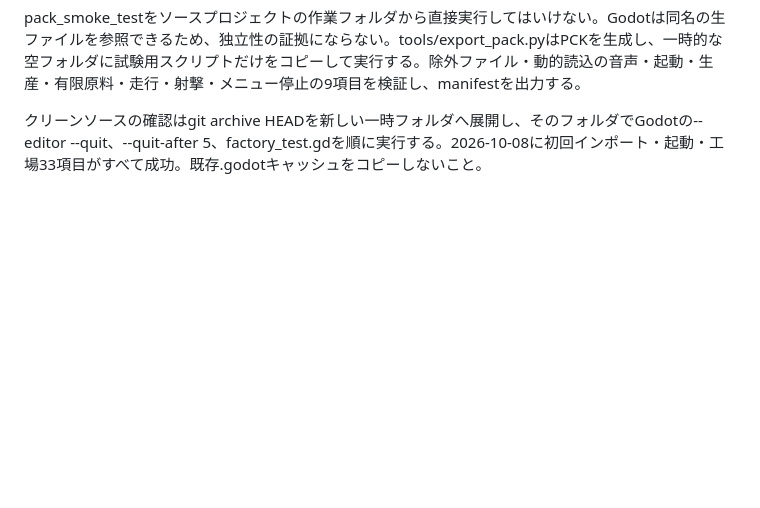
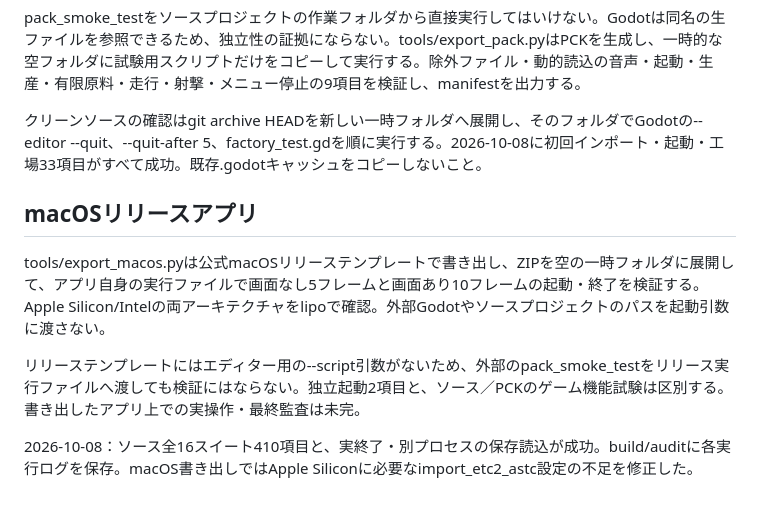
Before and after one commit to dicenull/last-supply-line, a Markdown page: TESTING.md, the part around the change. Drawn GitHub-style; blank space fills up the shorter version.

Commit message:
Document native release verification and remaining audit

```diff
--- a/TESTING.md
+++ b/TESTING.md
@@ -86,3 +86,12 @@ soak_testは工場のみを加速4時間、ゲームを60回の撤退／再出
 pack_smoke_testをソースプロジェクトの作業フォルダから直接実行してはいけない。Godotは同名の生ファイルを参照できるため、独立性の証拠にならない。tools/export_pack.pyはPCKを生成し、一時的な空フォルダに試験用スクリプトだけをコピーして実行する。除外ファイル・動的読込の音声・起動・生産・有限原料・走行・射撃・メニュー停止の9項目を検証し、manifestを出力する。
 
 クリーンソースの確認はgit archive HEADを新しい一時フォルダへ展開し、そのフォルダでGodotの--editor --quit、--quit-after 5、factory_test.gdを順に実行する。2026-10-08に初回インポート・起動・工場33項目がすべて成功。既存.godotキャッシュをコピーしないこと。
+
+
+## macOSリリースアプリ
+
+tools/export_macos.pyは公式macOSリリーステンプレートで書き出し、ZIPを空の一時フォルダに展開して、アプリ自身の実行ファイルで画面なし5フレームと画面あり10フレームの起動・終了を検証する。Apple Silicon/Intelの両アーキテクチャをlipoで確認。外部Godotやソースプロジェクトのパスを起動引数に渡さない。
+
+リリーステンプレートにはエディター用の--script引数がないため、外部のpack_smoke_testをリリース実行ファイルへ渡しても検証にはならない。独立起動2項目と、ソース／PCKのゲーム機能試験は区別する。書き出したアプリ上での実操作・最終監査は未完。
+
+2026-10-08：ソース全16スイート410項目と、実終了・別プロセスの保存読込が成功。build/auditに各実行ログを保存。macOS書き出しではApple Siliconに必要なimport_etc2_astc設定の不足を修正した。
```
Also changed, not shown: README.md (+13 -0 lines), ROADMAP.md (+3 -0 lines).
